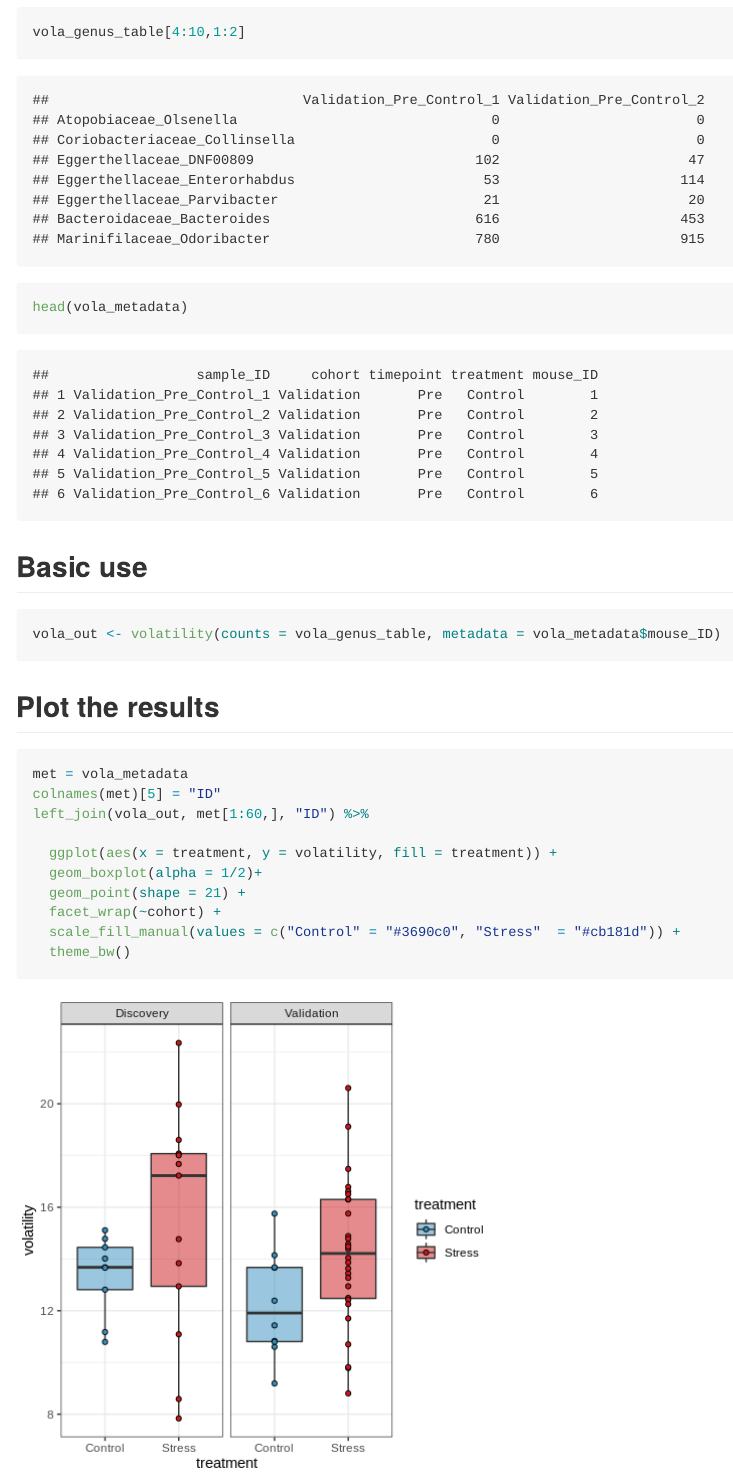
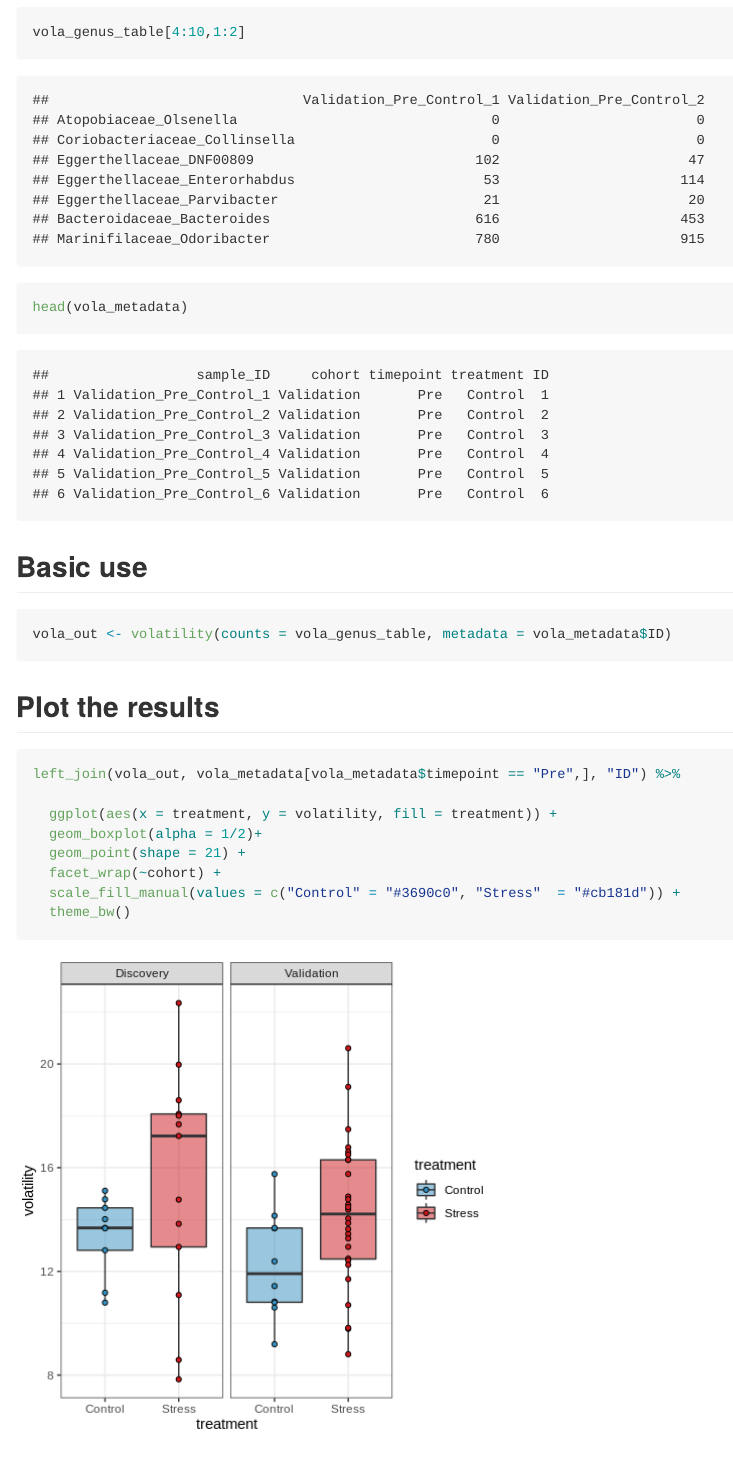
Before and after one commit to thomazbastiaanssen/Volatility, an R Markdown document (README.Rmd): the page in a window 1100 px wide, from 1240 px down. The pictures show the output file README.md that the author committed with the source, drawn offline in the style of GitHub.

Commit message:
Simplified example

````diff
--- a/README.Rmd
+++ b/README.Rmd
@@ -62,7 +62,7 @@ head(vola_metadata)
 ## Basic use
 
 ```{r, eval=TRUE}
-vola_out <- volatility(counts = vola_genus_table, metadata = vola_metadata$mouse_ID)
+vola_out <- volatility(counts = vola_genus_table, metadata = vola_metadata$ID)
 
 ```
 
@@ -71,9 +71,8 @@ vola_out <- volatility(counts = vola_genus_table, metadata = vola_metadata$mouse
 
 
 ```{r plot_volatility, eval=TRUE, fig.width = 5, fig.height = 5}
-met = vola_metadata
-colnames(met)[5] = "ID"
-left_join(vola_out, met[1:60,], "ID") %>%
+
+left_join(vola_out, vola_metadata[vola_metadata$timepoint == "Pre",], "ID") %>%
 
   ggplot(aes(x = treatment, y = volatility, fill = treatment)) +
   geom_boxplot(alpha = 1/2)+
````
Also changed, not shown: README.md.
